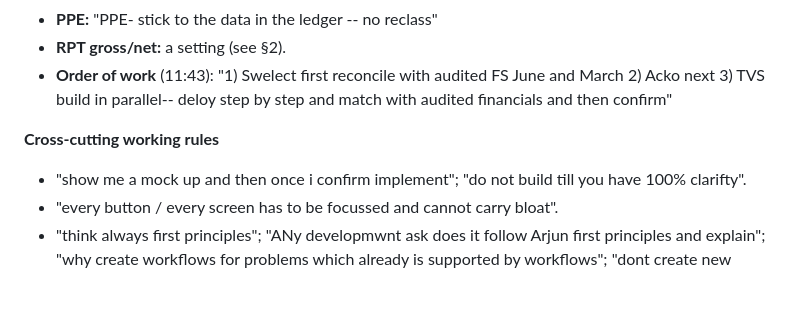
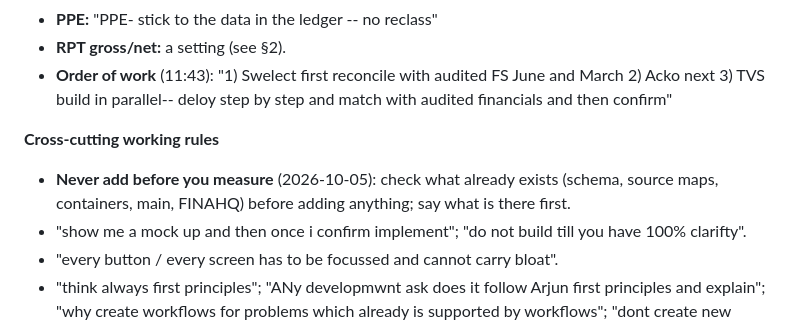
Before and after one commit to FINKJUN/finkai-site, a Markdown page: docs/handoff/TVS_MUNSHI_HANDOFF.md, the part around the change. GitHub-like rendering; blank space fills up the shorter version.

Commit message:
TVS handoff: never add before you measure
Co-Authored-By: Claude Opus 5.5 <noreply@anthropic.com>
Claude-Session: https://claude.ai/code/session_01Mu5MjddzbAwiWTREDbDLj6

```diff
--- a/docs/handoff/TVS_MUNSHI_HANDOFF.md
+++ b/docs/handoff/TVS_MUNSHI_HANDOFF.md
@@ -306,6 +306,7 @@ Note: the FINAHQV15 connector "needs authorising in your claude.ai connector set
 - **Order of work** (11:43): "1) Swelect first reconcile with audited FS June and March 2) Acko next 3) TVS build in parallel-- deloy step by step and match with audited financials and then confirm"
 
 **Cross-cutting working rules**
+- **Never add before you measure** (2026-10-05): check what already exists (schema, source maps, containers, main, FINAHQ) before adding anything; say what is there first.
 - "show me a mock up and then once i confirm implement"; "do not build till you have 100% clarifty".
 - "every button / every screen has to be focussed and cannot carry bloat".
 - "think always first principles"; "ANy developmwnt ask does it follow Arjun first principles and explain"; "why create workflows for problems which already is supported by workflows"; "dont create new structures try and reuse existing ones".
```
